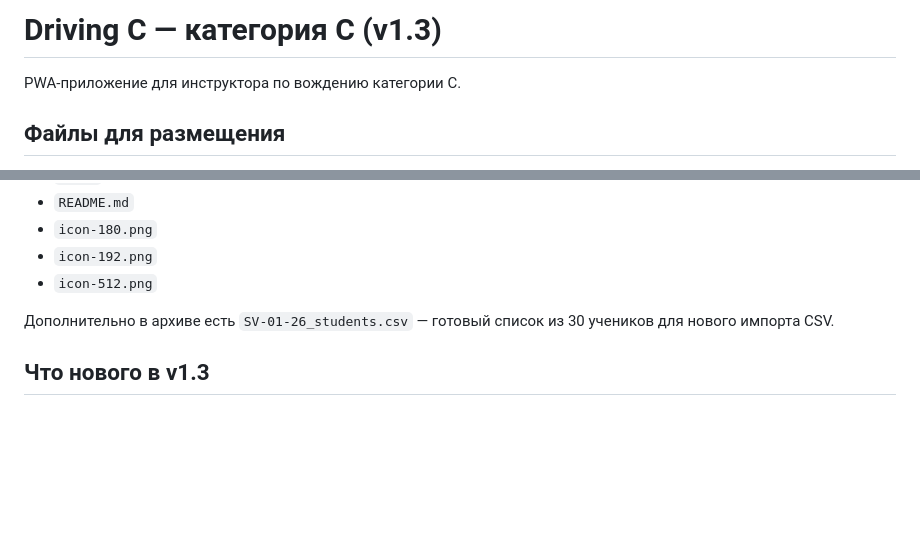
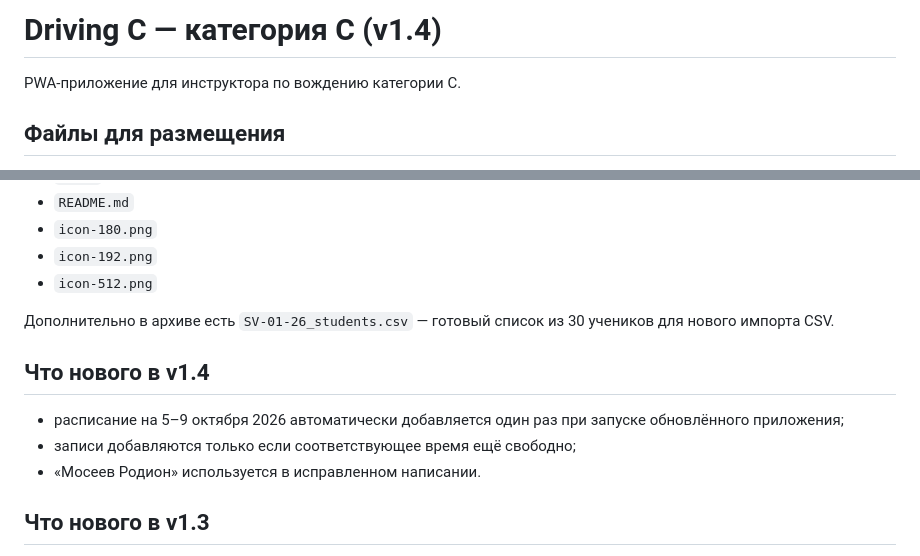
Before and after one commit to py6ch5zrzf-svg/DrivingC, a Markdown page: README.md, 2 parts joined by grey strips. Rendered like a GitHub page; blank space fills up the shorter version.

Commit message:
DrivingC v1.4: обновить README

```diff
--- a/README.md
+++ b/README.md
@@ -1,4 +1,4 @@
-# Driving C — категория C (v1.3)
+# Driving C — категория C (v1.4)
 
 PWA-приложение для инструктора по вождению категории C.
 
@@ -13,6 +13,11 @@ PWA-приложение для инструктора по вождению к
 - `icon-512.png`
 
 Дополнительно в архиве есть `SV-01-26_students.csv` — готовый список из 30 учеников для нового импорта CSV.
+
+## Что нового в v1.4
+- расписание на 5–9 октября 2026 автоматически добавляется один раз при запуске обновлённого приложения;
+- записи добавляются только если соответствующее время ещё свободно;
+- «Мосеев Родион» используется в исправленном написании.
 
 ## Что нового в v1.3
 - добавлен импорт расписания из CSV без удаления существующих занятий;
```
